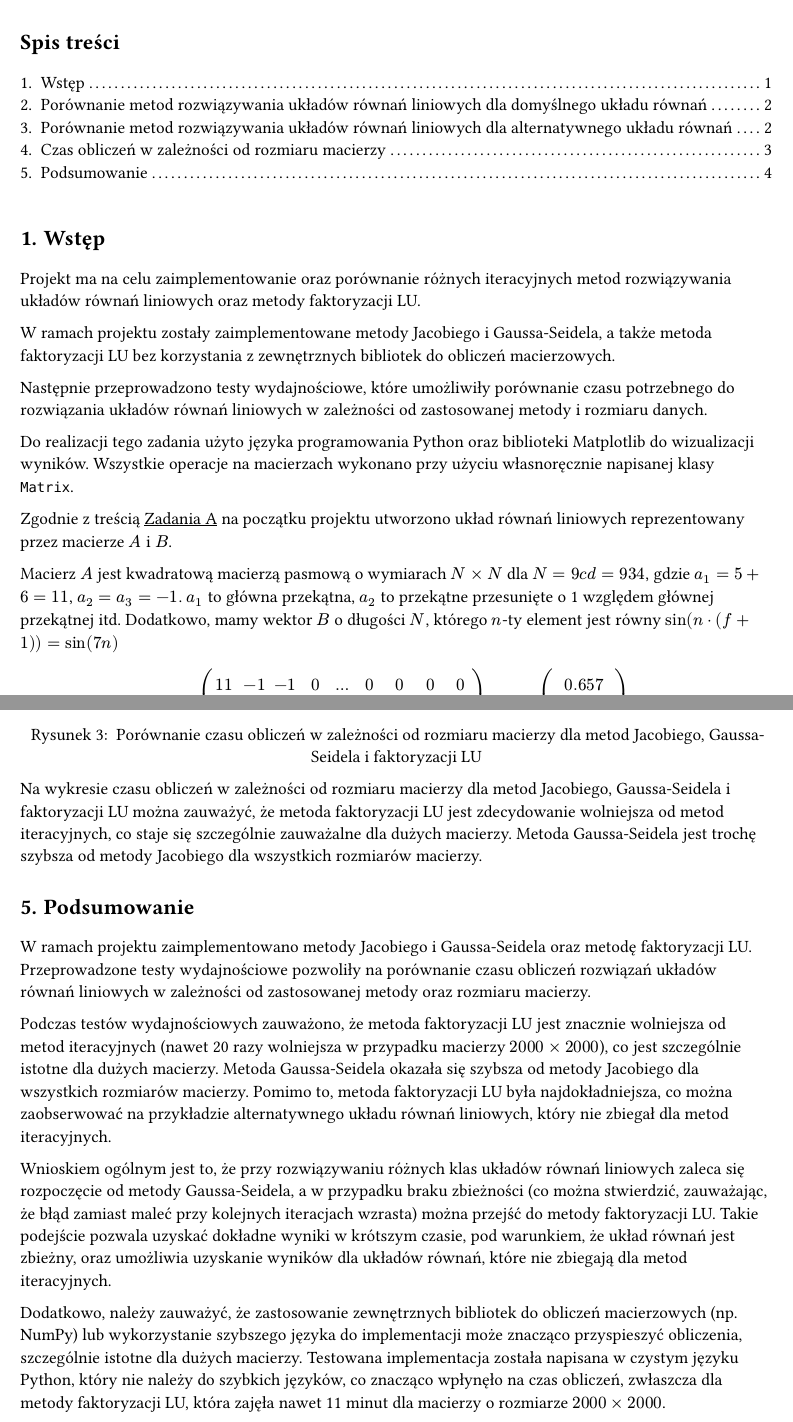
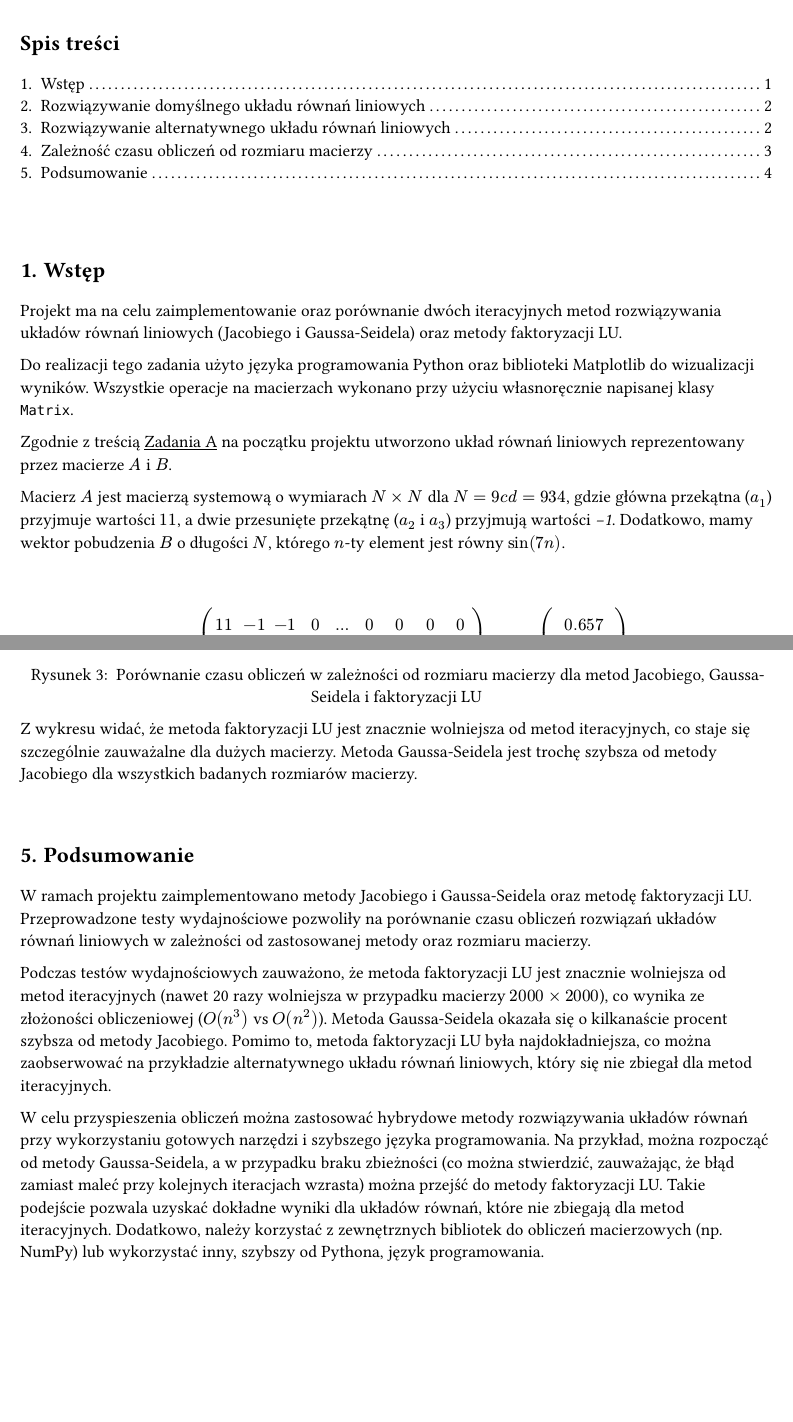
Before and after one commit to R-Ohman/systems-of-linear-equations, a Typst document (docs/report.typ): two parts of pages 1 and 4 of 4, joined at a grey line, cut so that both start at the same text, the shorter picture padded with empty space. Compiled offline with Typst 0.15.

Commit message:
Update report.typ

```diff
--- a/docs/report.typ
+++ b/docs/report.typ
@@ -61,17 +60,15 @@
 
 = Wstęp
 
-Projekt ma na celu zaimplementowanie oraz porównanie różnych iteracyjnych metod rozwiązywania układów równań liniowych oraz metody faktoryzacji LU.
-
-W ramach projektu zostały zaimplementowane metody Jacobiego i Gaussa-Seidela, a także metoda faktoryzacji LU bez korzystania z zewnętrznych bibliotek do obliczeń macierzowych.
-
-Następnie przeprowadzono testy wydajnościowe, które umożliwiły porównanie czasu potrzebnego do rozwiązania układów równań liniowych w zależności od zastosowanej metody i rozmiaru danych.
+Projekt ma na celu zaimplementowanie oraz porównanie dwóch iteracyjnych metod rozwiązywania układów równań liniowych (Jacobiego i Gaussa-Seidela) oraz metody faktoryzacji LU.
 
 Do realizacji tego zadania użyto języka programowania Python oraz biblioteki Matplotlib do wizualizacji wyników. Wszystkie operacje na macierzach wykonano przy użyciu własnoręcznie napisanej klasy `Matrix`.
 
 Zgodnie z treścią #underline[Zadania A] na początku projektu utworzono układ równań liniowych reprezentowany przez macierze $A$ i $B$.
 
-Macierz $A$ jest kwadratową macierzą pasmową o wymiarach $N #sym.times N$ dla $N = 9 c d = 934$, gdzie $a_1 = 5 + 6 = 11$, $a_2 = a_3 = -1$. $a_1$ to główna przekątna, $a_2$ to przekątne przesunięte o 1 względem głównej przekątnej itd. Dodatkowo, mamy wektor $B$ o długości $N$, którego $n$-ty element jest równy $sin(n #sym.dot (f + 1)) = sin(7n)$
+Macierz $A$ jest macierzą systemową o wymiarach $N #sym.times N$ dla $N = 9 c d = 934$, gdzie główna przekątna ($a_1$) przyjmuje wartości $11$, a dwie przesunięte przekątnę ($a_2$ i $a_3$) przyjmują wartości _-1_. Dodatkowo, mamy wektor pobudzenia $B$ o długości $N$, którego $n$-ty element jest równy $sin(7n)$.
+
+#v(25pt)
 
 $ A = mat(11, -1, -1, 0, dots.h, 0, 0, 0, 0;
         -1, 11, -1, -1, dots.h, 0, 0, 0, 0;
@@ -98,6 +97,6 @@ $ A = mat(11, -1, -1, 0, dots.h, 0, 0, 0, 0;
 #pagebreak()
 
-= Porównanie metod rozwiązywania układów równań liniowych dla domyślnego układu równań
+= Rozwiązywanie domyślnego układu równań liniowych
 
 W ramach #underline[Zadania B] zaimplementowano metody Jacobiego i Gaussa-Seidela, które zostały wykorzystane do rozwiązania układu równań liniowych opisanego we wstępie tego sprawozdania.
 
@@ -124,10 +124,12 @@ Dla przedstawionego układu równań liniowych metoda Jacobiego wymagała 17 ite
   image("images/chart1_1.png"),
   caption: [Porównanie normy residuum w zależności od iteracji dla metod Jacobiego i Gaussa-Seidela]
 )
+#v(40pt)
+= Rozwiązywanie alternatywnego układu równań liniowych
 
-= Porównanie metod rozwiązywania układów równań liniowych dla alternatywnego układu równań
+W ramach #underline[Zadania C] i #underline[Zadania D] wygenerowano alternatywny układ równań liniowych, który różni się od domyślnego układu równań liniowych opisanego we wstępie jedynie wartościami elementów macierzy systemowej $A$. Jedyną zmianą było ustawienie wartości głównej przekątnej na $a_1 = 3$. Wektor pobudzenia $B$ pozostaje bez zmian.
 
-W ramach #underline[Zadania C] i #underline[Zadania D] wygenerowano alternatywny układ równań liniowych, który różni się od domyślnego układu równań liniowych opisanego we wstępie jedynie wartościami elementów macierzy $A$. Jedyną zmianą było ustawienie wartości głównej przekątnej na $a_1 = 3$.
+#pagebreak()
 
 $ A = mat(3, -1, -1, 0, dots.h, 0, 0, 0, 0;
       -1, 3, -1, -1, dots.h, 0, 0, 0, 0;
@@ -167,4 +170,5 @@ W Zadaniu D, dla metody faktoryzacji LU, błąd obliczeń wyniósł $1.954704687
-= Czas obliczeń w zależności od rozmiaru macierzy
+#v(10pt)
+= Zależność czasu obliczeń od rozmiaru macierzy
 
 W ramach #underline[Zadania E] przeprowadzono testy wydajnościowe dla metod Jacobiego, Gaussa-Seidela i faktoryzacji LU dla układów równań liniowych o różnych rozmiarach.
 
@@ -176,5 +180,5 @@ Testy wydajnościowe przeprowadzono dla macierzy kwadratowych o rozmiarach $N =
   caption: [Porównanie czasu obliczeń w zależności od rozmiaru macierzy dla metod Jacobiego, Gaussa-Seidela i faktoryzacji LU]
 )
 
-Na wykresie czasu obliczeń w zależności od rozmiaru macierzy dla metod Jacobiego, Gaussa-Seidela i faktoryzacji LU można zauważyć, że metoda faktoryzacji LU jest zdecydowanie wolniejsza od metod iteracyjnych, co staje się szczególnie zauważalne dla dużych macierzy. Metoda Gaussa-Seidela jest trochę szybsza od metody Jacobiego dla wszystkich rozmiarów macierzy.
+Z wykresu widać, że metoda faktoryzacji LU jest znacznie wolniejsza od metod iteracyjnych, co staje się szczególnie zauważalne dla dużych macierzy. Metoda Gaussa-Seidela jest trochę szybsza od metody Jacobiego dla wszystkich badanych rozmiarów macierzy.
 
@@ -183,8 +188,6 @@ Na wykresie czasu obliczeń w zależności od rozmiaru macierzy dla metod Jacobi
 
 W ramach projektu zaimplementowano metody Jacobiego i Gaussa-Seidela oraz metodę faktoryzacji LU. Przeprowadzone testy wydajnościowe pozwoliły na porównanie czasu obliczeń rozwiązań układów równań liniowych w zależności od zastosowanej metody oraz rozmiaru macierzy.
 
-Podczas testów wydajnościowych zauważono, że metoda faktoryzacji LU jest znacznie wolniejsza od metod iteracyjnych (nawet 20 razy wolniejsza w przypadku macierzy $2000 #sym.times 2000$), co jest szczególnie istotne dla dużych macierzy. Metoda Gaussa-Seidela okazała się szybsza od metody Jacobiego dla wszystkich rozmiarów macierzy. Pomimo to, metoda faktoryzacji LU była najdokładniejsza, co można zaobserwować na przykładzie alternatywnego układu równań liniowych, który nie zbiegał dla metod iteracyjnych.
+Podczas testów wydajnościowych zauważono, że metoda faktoryzacji LU jest znacznie wolniejsza od metod iteracyjnych (nawet 20 razy wolniejsza w przypadku macierzy $2000 #sym.times 2000$), co wynika ze złożoności obliczeniowej ($O(n^3)$ vs $O(n^2)$). Metoda Gaussa-Seidela okazała się o kilkanaście procent szybsza od metody Jacobiego. Pomimo to, metoda faktoryzacji LU była najdokładniejsza, co można zaobserwować na przykładzie alternatywnego układu równań liniowych, który się nie zbiegał dla metod iteracyjnych.
 
-Wnioskiem ogólnym jest to, że przy rozwiązywaniu różnych klas układów równań liniowych zaleca się rozpoczęcie od metody Gaussa-Seidela, a w przypadku braku zbieżności (co można stwierdzić, zauważając, że błąd zamiast maleć przy kolejnych iteracjach wzrasta) można przejść do metody faktoryzacji LU. Takie podejście pozwala uzyskać dokładne wyniki w krótszym czasie, pod warunkiem, że układ równań jest zbieżny, oraz umożliwia uzyskanie wyników dla układów równań, które nie zbiegają dla metod iteracyjnych.
-
-Dodatkowo, należy zauważyć, że zastosowanie zewnętrznych bibliotek do obliczeń macierzowych (np. NumPy) lub wykorzystanie szybszego języka do implementacji może znacząco przyspieszyć obliczenia, szczególnie istotne dla dużych macierzy. Testowana implementacja została napisana w czystym języku Python, który nie należy do szybkich języków, co znacząco wpłynęło na czas obliczeń, zwłaszcza dla metody faktoryzacji LU, która zajęła nawet 11 minut dla macierzy o rozmiarze $2000 #sym.times 2000$.
+W celu przyspieszenia obliczeń można zastosować hybrydowe metody rozwiązywania układów równań przy wykorzystaniu gotowych narzędzi i szybszego języka programowania. Na przykład, można rozpocząć od metody Gaussa-Seidela, a w przypadku braku zbieżności (co można stwierdzić, zauważając, że błąd zamiast maleć przy kolejnych iteracjach wzrasta) można przejść do metody faktoryzacji LU. Takie podejście pozwala uzyskać dokładne wyniki dla układów równań, które nie zbiegają dla metod iteracyjnych. Dodatkowo, należy korzystać z zewnętrznych bibliotek do obliczeń macierzowych (np. NumPy) lub wykorzystać inny, szybszy od Pythona, język programowania.
```
Also changed, not shown: docs/report.typ (22 more changed lines).
